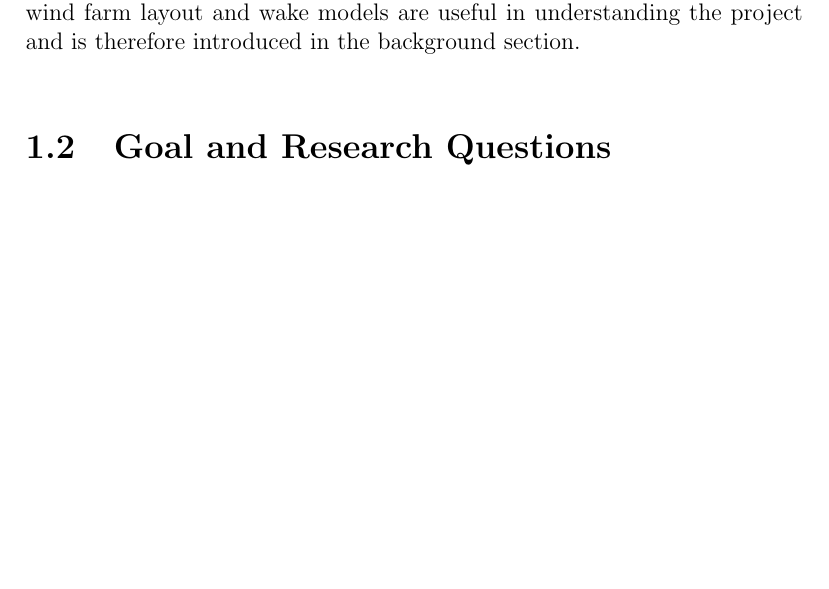
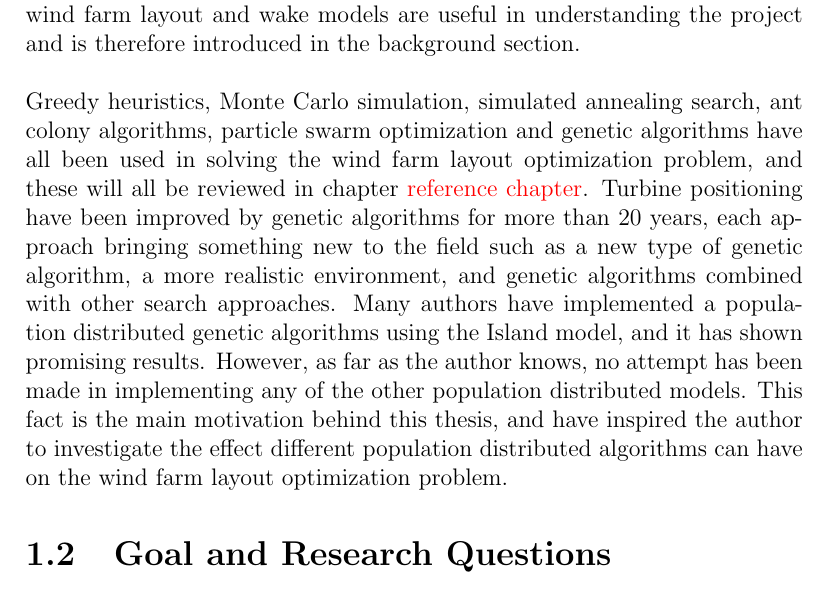
Before and after one commit to helenetangen/Project, a LaTeX thesis (project/project.tex, which reads project/introduction.tex): part of page 4 of 48, cut so that both start at the same text, the shorter picture padded with empty space. Compiled offline with pdfLaTeX.

Commit message:
Wrote authors motivation in introduction.

```diff
--- a/project/introduction.tex
+++ b/project/introduction.tex
@@ -6,6 +6,8 @@ This thesis is a contribution to a contest launched by the annual international
 Transitioning from non-renewable energy sources to renewable energy sources is one of the largest, if not the larges political challenge of today. Renewable energy is less polluting that non-renewable energy and should therefore be preferred. However, renewable energy sources make up only 17.05 percent of the worlds energy sources as of 26th of May 2015 (renewableenergyworld.com). Wind turbine technology is a promising source of renewable energy. Wind turbine technology advances has led to wind turbines able to produce more energy to lower costs. However, wind turbines still produces less energy than predicted because of the wake effect \citep{Samorani}. For wind energy to become a bigger player in the worlds energy sources, sophisticated methods for wind turbine placement in wind farms needs to be developed so that each turbine produces as much energy as possible. \\
 
 \noindent Wind turbine positioning is hard to optimize analytically. Fortunately, a wide variety of local search and bio-inspired methods have shown promising results, with genetic algorithms being the most popular method. As more advanced approaches to evaluate layouts are developed, and more realistic constrains are introduced, more sophisticated genetic algorithms are required. To come up with more advanced genetic algorithms for solving the wind farm layout optimization problem, the annual Genetic and Evolutionary Computation Conference (GECCO), launched a competition where different contestants provide their own implementation of a genetic algorithm. The goal of the competition is to bring more realistic problems to algorithm developers, and to create an open source library useful beyond the scope of the competition (http://www.irit.fr/wind-competition/). Wind parameters and evaluation mechanism are provided by GECCO, therefore the goal of this project will be to optimize the genetic algorithm for solving the problem not wind farm parameters and models. However, knowledge of wind turbines, wind farm layout and wake models are useful in understanding the project and is therefore introduced in the background section. \\
+
+\noindent Greedy heuristics, Monte Carlo simulation, simulated annealing search, ant colony algorithms, particle swarm optimization and genetic algorithms have all been used in solving the wind farm layout optimization problem, and these will all be reviewed in chapter \textcolor{red}{reference chapter}. Turbine positioning have been improved by genetic algorithms for more than 20 years, each approach bringing something new to the field such as a new type of genetic algorithm, a more realistic environment, and genetic algorithms combined with other search approaches. Many authors have implemented a population distributed genetic algorithms using the Island model, and it has shown promising results. However, as far as the author knows, no attempt has been made in implementing any of the other population distributed models. This fact is the main motivation behind this thesis, and have inspired the author to investigate the effect different population distributed algorithms can have on the wind farm layout optimization problem.
 
 
 \section{Goal and Research Questions}
```
Also changed, not shown: project/project.pdf, 3 other files.
